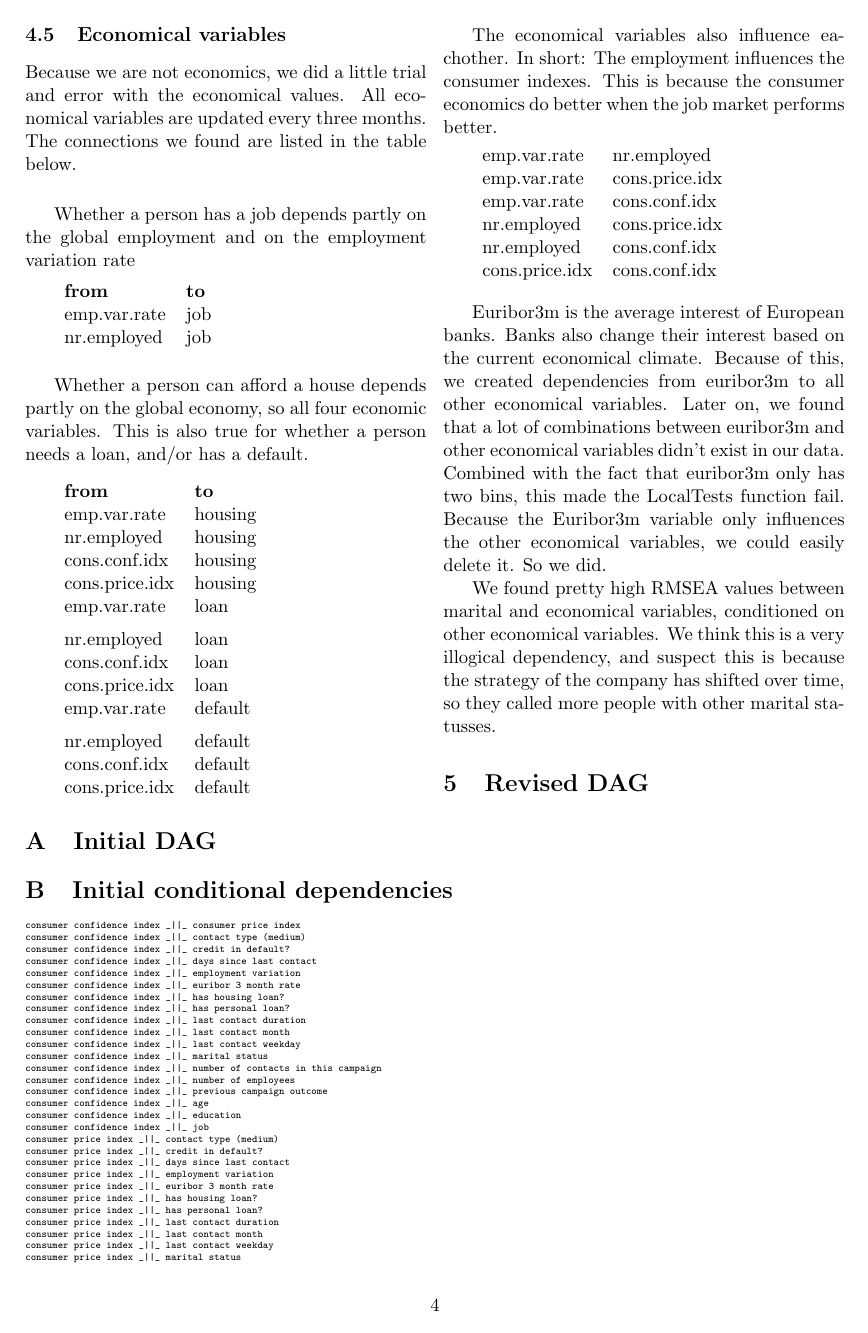
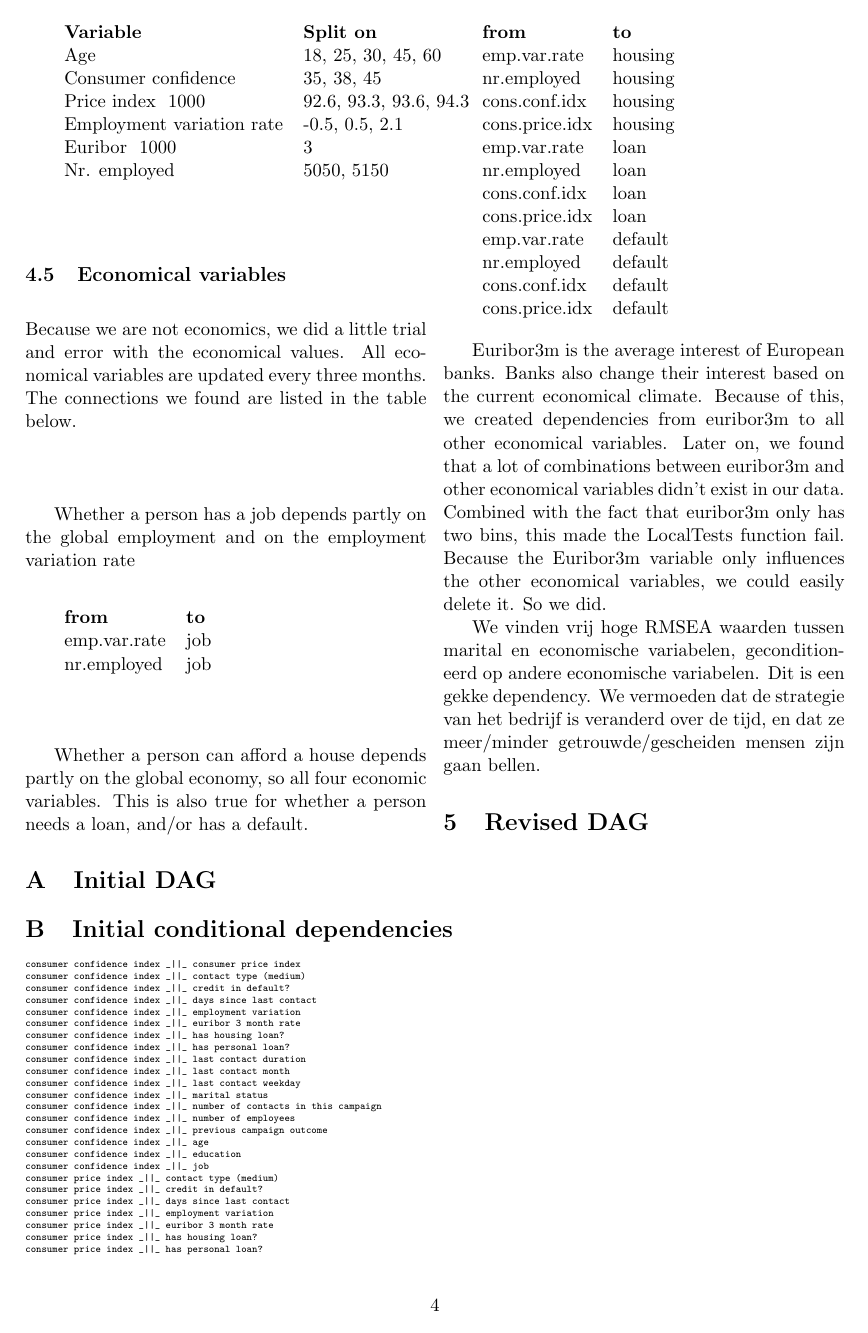
Before and after one commit to lnkuiper/bayesian-networks, a LaTeX document (TeX/DAG-testing-report/report.tex): page 4 of 6. Compiled offline with pdfLaTeX.

Commit message:
Update report.tex

```diff
--- a/TeX/DAG-testing-report/report.tex
+++ b/TeX/DAG-testing-report/report.tex
@@ -208,31 +209,14 @@ and/or has a default.
     nr.employed & housing \\
     cons.conf.idx & housing \\
     cons.price.idx & housing \\
-    \medskip
     emp.var.rate & loan \\
     nr.employed & loan \\
     cons.conf.idx & loan \\
     cons.price.idx & loan \\
-    \medskip
     emp.var.rate & default \\
     nr.employed & default \\
     cons.conf.idx & default \\
     cons.price.idx & default \\
-\end{tabular}
-
-\bigskip
-The economical variables also influence eachother. In short: The employment
-influences the consumer indexes. This is because the consumer economics do
-better when the job market performs better.
-
-\medskip
-\begin{tabular}{ll}
-    emp.var.rate & nr.employed \\
-    emp.var.rate & cons.price.idx \\
-    emp.var.rate & cons.conf.idx \\
-    nr.employed & cons.price.idx \\
-    nr.employed & cons.conf.idx \\
-    cons.price.idx & cons.conf.idx \\
 \end{tabular}
 
 \bigskip
@@ -245,10 +229,9 @@ has two bins, this made the LocalTests function fail. Because the Euribor3m
 variable only influences the other economical variables, we could easily delete
 it. So we did.
 
-We found pretty high RMSEA values between marital and economical variables,
-conditioned on other economical variables. We think this is a very illogical
-dependency, and suspect this is because the strategy of the company has shifted
-over time, so they called more people with other marital statusses.
+
+
+We vinden vrij hoge RMSEA waarden tussen marital en economische variabelen, geconditioneerd op andere economische variabelen. Dit is een gekke dependency. We vermoeden dat de strategie van het bedrijf is veranderd over de tijd, en dat ze meer/minder getrouwde/gescheiden mensen zijn gaan bellen.
 
 \section{Revised DAG}
 
```
Also changed, not shown: TeX/DAG-testing-report/report.tex (3 more changed lines).
